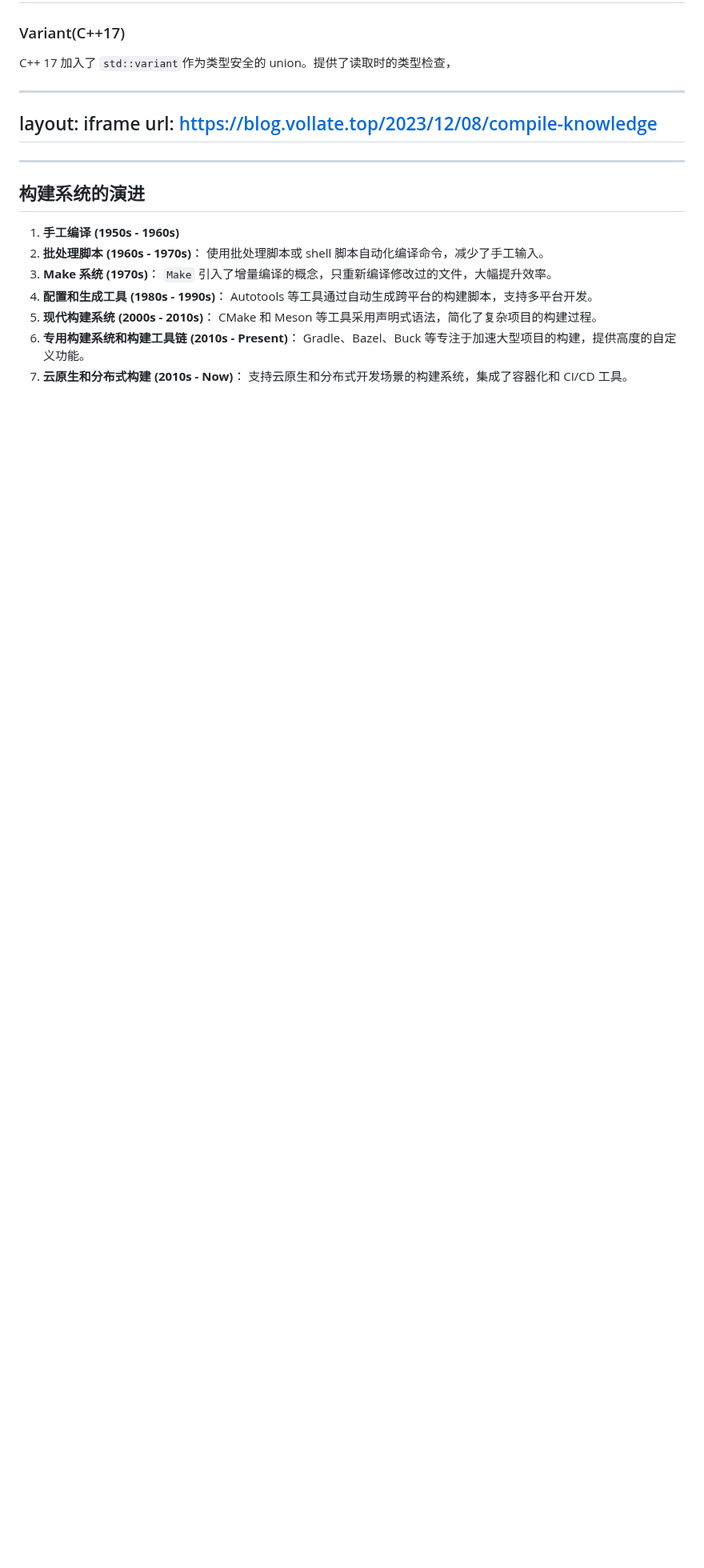
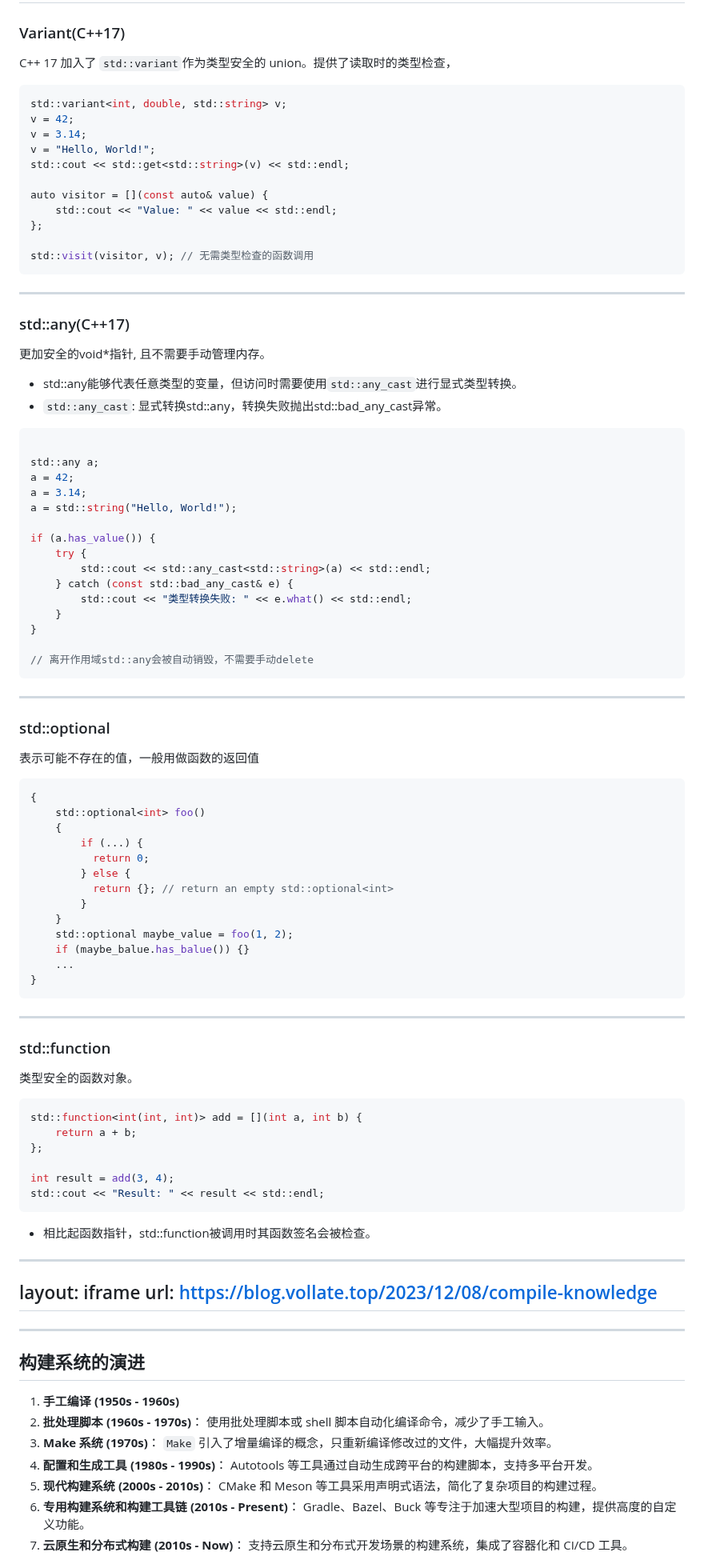
Before and after one commit to ARTINX/2025-Vision-Train-Lecture, a Markdown page: lecture/Lecture7/Lecture7.md, the part around one of its changes. Shown at 80% size. Rendered like a GitHub page; blank space fills up the shorter version.

Commit message:
doc(Lecture7.md): more stl function&class explaination - std::array - std::variant - std::any - std::optional - std::function
TODO:
- random functions
- std::chrono

````diff
--- a/lecture/Lecture7/Lecture7.md
+++ b/lecture/Lecture7/Lecture7.md
@@ -198,6 +218,86 @@ std::endl(std::cout);
 
 C++ 17 加入了 `std::variant`作为类型安全的 union。提供了读取时的类型检查，
 
+```cpp
+std::variant<int, double, std::string> v;
+v = 42;
+v = 3.14;
+v = "Hello, World!";
+std::cout << std::get<std::string>(v) << std::endl;
+
+auto visitor = [](const auto& value) {
+    std::cout << "Value: " << value << std::endl;
+};
+
+std::visit(visitor, v); // 无需类型检查的函数调用
+```
+
+---
+
+### std::any(C++17)
+
+更加安全的void*指针, 且不需要手动管理内存。
+- std::any能够代表任意类型的变量，但访问时需要使用`std::any_cast`进行显式类型转换。
+- `std::any_cast`: 显式转换std::any，转换失败抛出std::bad_any_cast异常。
+
+```cpp
+
+std::any a;
+a = 42;
+a = 3.14;
+a = std::string("Hello, World!");
+
+if (a.has_value()) {
+    try {
+        std::cout << std::any_cast<std::string>(a) << std::endl;
+    } catch (const std::bad_any_cast& e) {
+        std::cout << "类型转换失败: " << e.what() << std::endl;
+    }
+}
+
+// 离开作用域std::any会被自动销毁，不需要手动delete
+```
+
+---
+
+### std::optional
+
+表示可能不存在的值，一般用做函数的返回值
+
+```cpp
+{
+    std::optional<int> foo()
+    {
+        if (...) {
+          return 0;
+        } else {
+          return {}; // return an empty std::optional<int>
+        }
+    }
+    std::optional maybe_value = foo(1, 2);
+    if (maybe_balue.has_balue()) {}
+    ...
+}
+```
+---
+
+### std::function
+
+类型安全的函数对象。
+
+```cpp
+std::function<int(int, int)> add = [](int a, int b) {
+    return a + b;
+};
+
+int result = add(3, 4);
+std::cout << "Result: " << result << std::endl;
+```
+
+- 相比起函数指针，std::function被调用时其函数签名会被检查。
+
+
+
 ---
 layout: iframe
 url: https://blog.vollate.top/2023/12/08/compile-knowledge
````
Also changed, not shown: other parts of lecture/Lecture7/Lecture7.md (+24 -4 lines).
